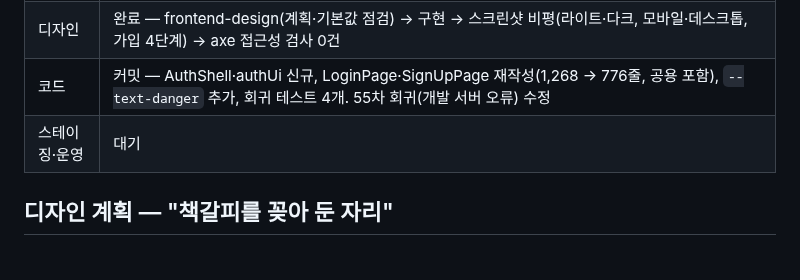
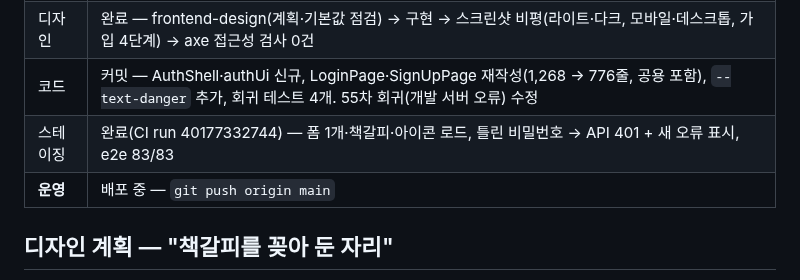
Before and after one commit to kordokrip/BookShelf_App, a Markdown page: docs/sessions/2026-10-25-auth-redesign.md, the part around the change. Rendered like a GitHub page.

Commit message:
chore: 56차 세션 리포트 — 스테이징 확인 결과
Co-Authored-By: Claude Opus 5.5 <noreply@anthropic.com>

```diff
--- a/docs/sessions/2026-10-25-auth-redesign.md
+++ b/docs/sessions/2026-10-25-auth-redesign.md
@@ -8,7 +8,8 @@
 | 현황 조사 | 완료 — 두 화면 모두 폼을 모바일·데스크톱용으로 두 번 렌더링(숨은 쪽도 DOM에 남아 id 중복·상태 분리). 진한 인디고 그라데이션·떠다니는 사각형·가짜 목업 카드·그라데이션 버튼·이모지 장식 |
 | 디자인 | 완료 — frontend-design(계획·기본값 점검) → 구현 → 스크린샷 비평(라이트·다크, 모바일·데스크톱, 가입 4단계) → axe 접근성 검사 0건 |
 | 코드 | 커밋 — AuthShell·authUi 신규, LoginPage·SignUpPage 재작성(1,268 → 776줄, 공용 포함), `--text-danger` 추가, 회귀 테스트 4개. 55차 회귀(개발 서버 오류) 수정 |
-| 스테이징·운영 | 대기 |
+| 스테이징 | 완료(CI run 40177332744) — 폼 1개·책갈피·아이콘 로드, 틀린 비밀번호 → API 401 + 새 오류 표시, e2e 83/83 |
+| **운영** | 배포 중 — `git push origin main` |
 
 ## 디자인 계획 — "책갈피를 꽂아 둔 자리"
 
```
